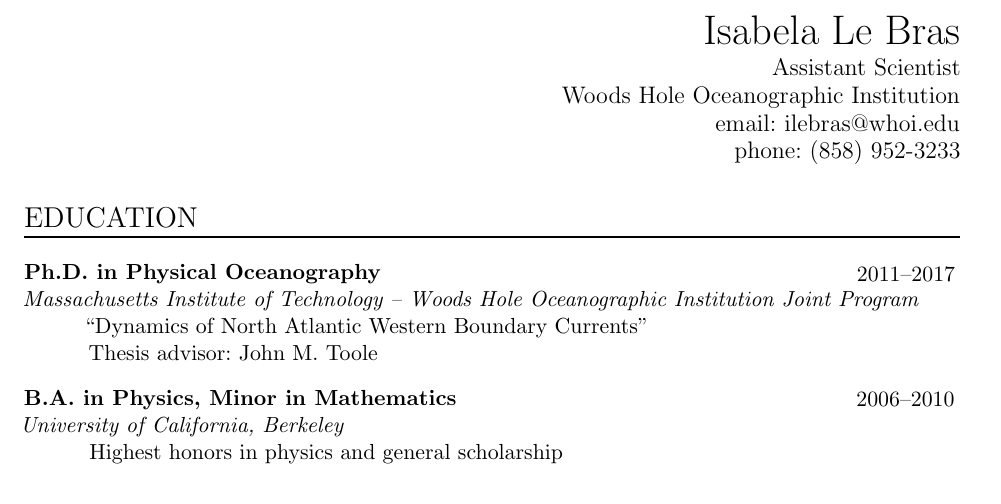
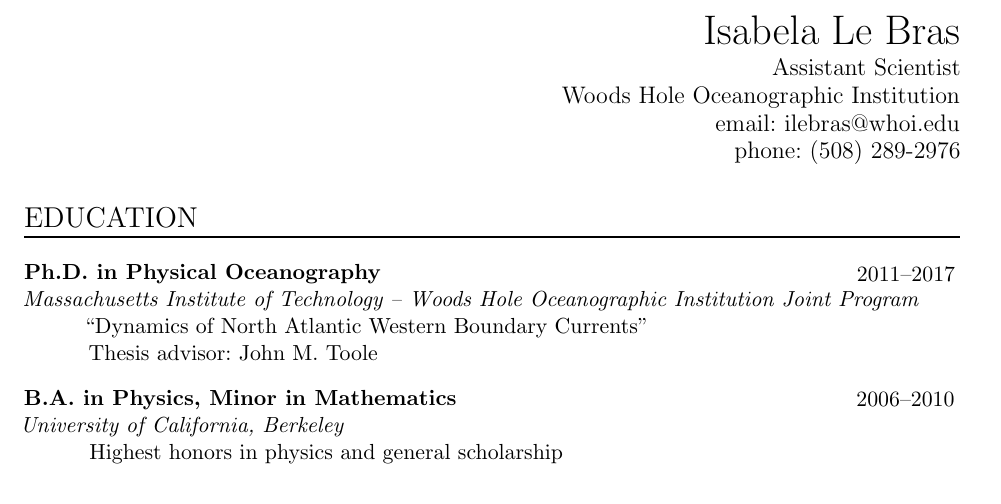
Before and after one commit to ilebras/LeBras_CV, a LaTeX CV (CV_ilebras.tex): part of page 1 of 5, cut so that both start at the same text. Compiled offline with pdfLaTeX.

Commit message:
updated phone #

```diff
--- a/CV_ilebras.tex
+++ b/CV_ilebras.tex
@@ -115,7 +115,7 @@
 \MySlogan{\vspace{-0.3in}\begin{flushright}Assistant Scientist\\
 Woods Hole Oceanographic Institution\\
 email: ilebras@whoi.edu\\
-phone: (858) 952-3233\\
+phone: (508) 289-2976\\
 \end{flushright}}
 
 
```
Also changed, not shown: CV_ilebras.pdf, 2 other files.
